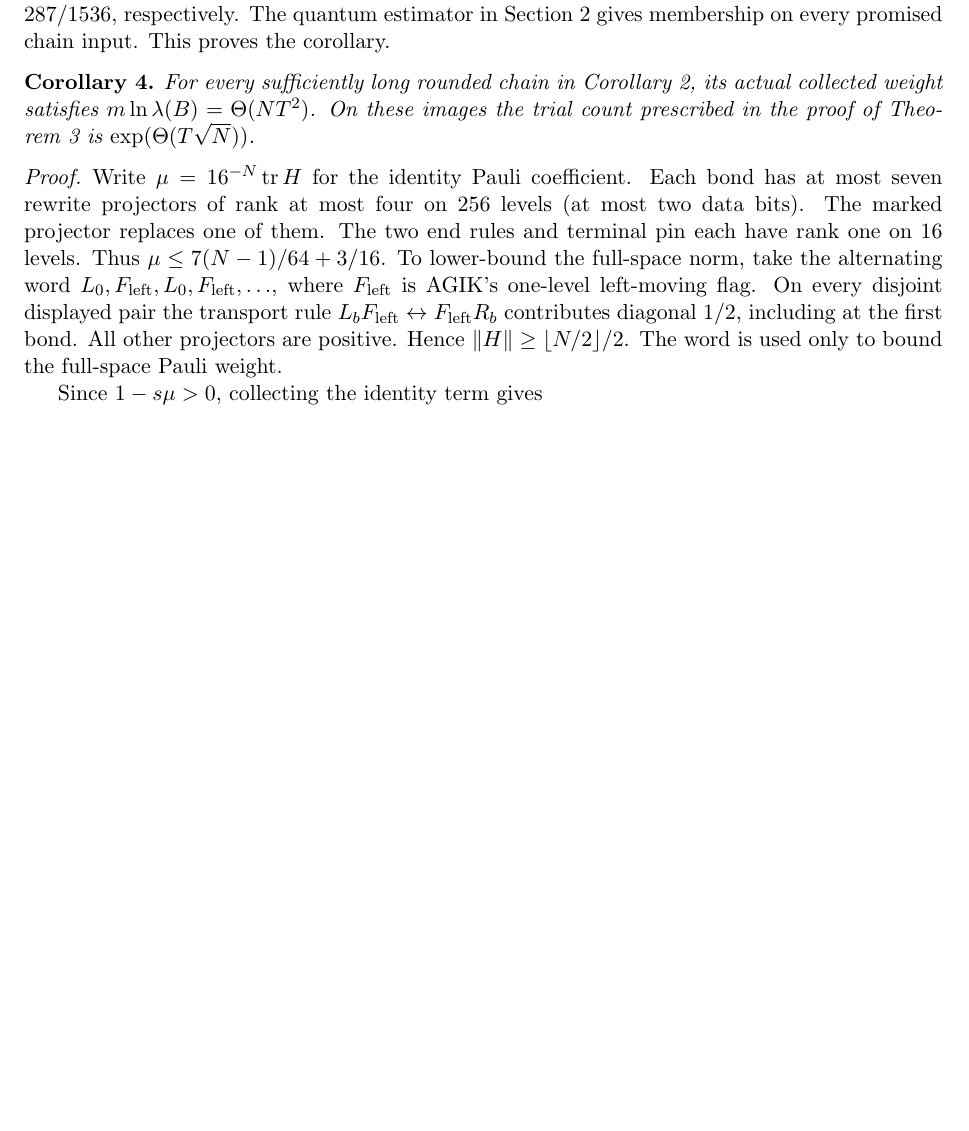
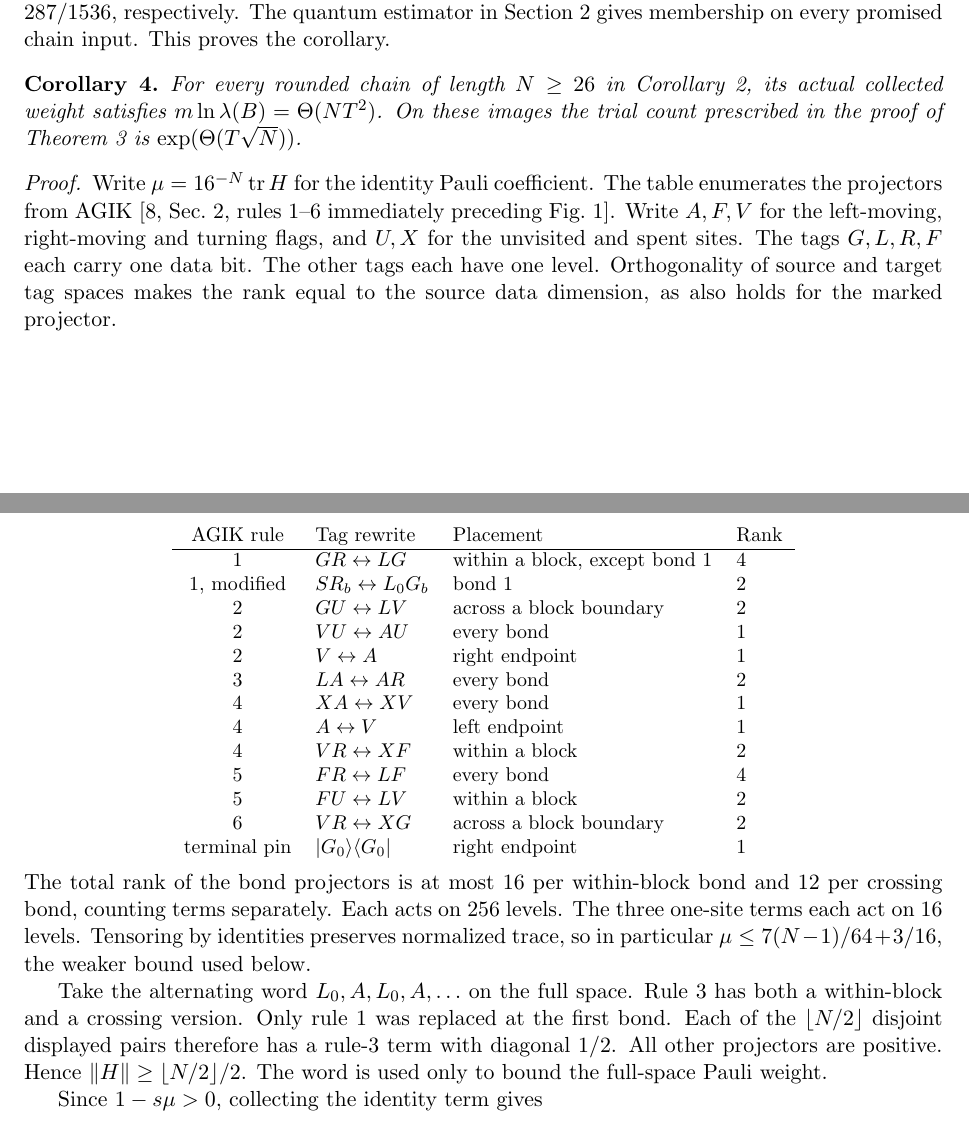
Before and after one commit to Quantyra/pauli-norm-matrix-powering, a LaTeX paper (manuscript.tex): part of page 7 of 8 before the commit and two parts of pages 7 and 8 of 9 after it, the two joined at a grey line, cut so that both start at the same text, the shorter picture padded with empty space. Compiled offline with pdfLaTeX.

Commit message:
Document clock rule ranks and full sampling error budget

```diff
--- a/manuscript.tex
+++ b/manuscript.tex
@@ -175,10 +175,32 @@ For the inward rounding set \(\tau=2^{-\lceil\log_2(256m)\rceil}\) as above and
 On the full space the difference from \((1-\tau)B_*\) has norm at most \(\tau/2\); thus the rounded matrix is positive definite, has norm at most \(1-\tau/2\), and satisfies the coefficient cap. Telescoping again gives \(\norm{B^m-B_*^m}\le3/512\), including any coupling outside the legal shapes. With the same compilation allowance \(1/48\), the YES and NO diagonal bounds are therefore \(487/1536\) and \(287/1536\), respectively. The quantum estimator in Section~2 gives membership on every promised chain input. This proves the corollary.
 
 \begin{corollary}\label{cor:chaincost}
-For every sufficiently long rounded chain in Corollary~\ref{cor:line}, its actual collected weight satisfies \(m\ln\lambda(B)=\Theta(NT^2)\). On these images the trial count prescribed in the proof of Theorem~\ref{thm:sampling} is \(\exp(\Theta(T\sqrt N))\).
+For every rounded chain of length \(N\ge26\) in Corollary~\ref{cor:line}, its actual collected weight satisfies \(m\ln\lambda(B)=\Theta(NT^2)\). On these images the trial count prescribed in the proof of Theorem~\ref{thm:sampling} is \(\exp(\Theta(T\sqrt N))\).
 \end{corollary}
 \begin{proof}
-Write \(\mu=16^{-N}\operatorname{tr}H\) for the identity Pauli coefficient. Each bond has at most seven rewrite projectors of rank at most four on 256 levels (at most two data bits). The marked projector replaces one of them. The two end rules and terminal pin each have rank one on 16 levels. Thus \(\mu\le7(N-1)/64+3/16\). To lower-bound the full-space norm, take the alternating word \(L_0,F_{\rm left},L_0,F_{\rm left},\ldots\), where \(F_{\rm left}\) is AGIK's one-level left-moving flag. On every disjoint displayed pair the transport rule \(L_bF_{\rm left}\leftrightarrow F_{\rm left}R_b\) contributes diagonal \(1/2\), including at the first bond. All other projectors are positive. Hence \(\|H\|\ge\lfloor N/2\rfloor/2\). The word is used only to bound the full-space Pauli weight.
+Write \(\mu=16^{-N}\operatorname{tr}H\) for the identity Pauli coefficient. The table enumerates the projectors from AGIK~\cite[Sec.~2, rules 1--6 immediately preceding Fig.~1]{agik}. Write \(A,F,V\) for the left-moving, right-moving and turning flags, and \(U,X\) for the unvisited and spent sites. The tags \(G,L,R,F\) each carry one data bit. The other tags each have one level. Orthogonality of source and target tag spaces makes the rank equal to the source data dimension, as also holds for the marked projector.
+\begin{center}
+\small
+\begin{tabular}{clll}
+AGIK rule & Tag rewrite & Placement & Rank\\ \hline
+1 & \(GR\leftrightarrow LG\) & within a block, except bond 1 & 4\\
+1, modified & \(SR_b\leftrightarrow L_0G_b\) & bond 1 & 2\\
+2 & \(GU\leftrightarrow LV\) & across a block boundary & 2\\
+2 & \(VU\leftrightarrow AU\) & every bond & 1\\
+2 & \(V\leftrightarrow A\) & right endpoint & 1\\
+3 & \(LA\leftrightarrow AR\) & every bond & 2\\
+4 & \(XA\leftrightarrow XV\) & every bond & 1\\
+4 & \(A\leftrightarrow V\) & left endpoint & 1\\
+4 & \(VR\leftrightarrow XF\) & within a block & 2\\
+5 & \(FR\leftrightarrow LF\) & every bond & 4\\
+5 & \(FU\leftrightarrow LV\) & within a block & 2\\
+6 & \(VR\leftrightarrow XG\) & across a block boundary & 2\\
+terminal pin & \(\ket{G_0}\bra{G_0}\) & right endpoint & 1
+\end{tabular}
+\end{center}
+The total rank of the bond projectors is at most 16 per within-block bond and 12 per crossing bond, counting terms separately. Each acts on 256 levels. The three one-site terms each act on 16 levels. Tensoring by identities preserves normalized trace, so in particular \(\mu\le7(N-1)/64+3/16\), the weaker bound used below.
+
+Take the alternating word \(L_0,A,L_0,A,\ldots\) on the full space. Rule 3 has both a within-block and a crossing version. Only rule 1 was replaced at the first bond. Each of the \(\lfloor N/2\rfloor\) disjoint displayed pairs therefore has a rule-3 term with diagonal \(1/2\). All other projectors are positive. Hence \(\|H\|\ge\lfloor N/2\rfloor/2\). The word is used only to bound the full-space Pauli weight.
 
 Since \(1-s\mu>0\), collecting the identity term gives
 \[
```
Also changed, not shown: manuscript.pdf, manuscript.tex (8 more changed lines).
